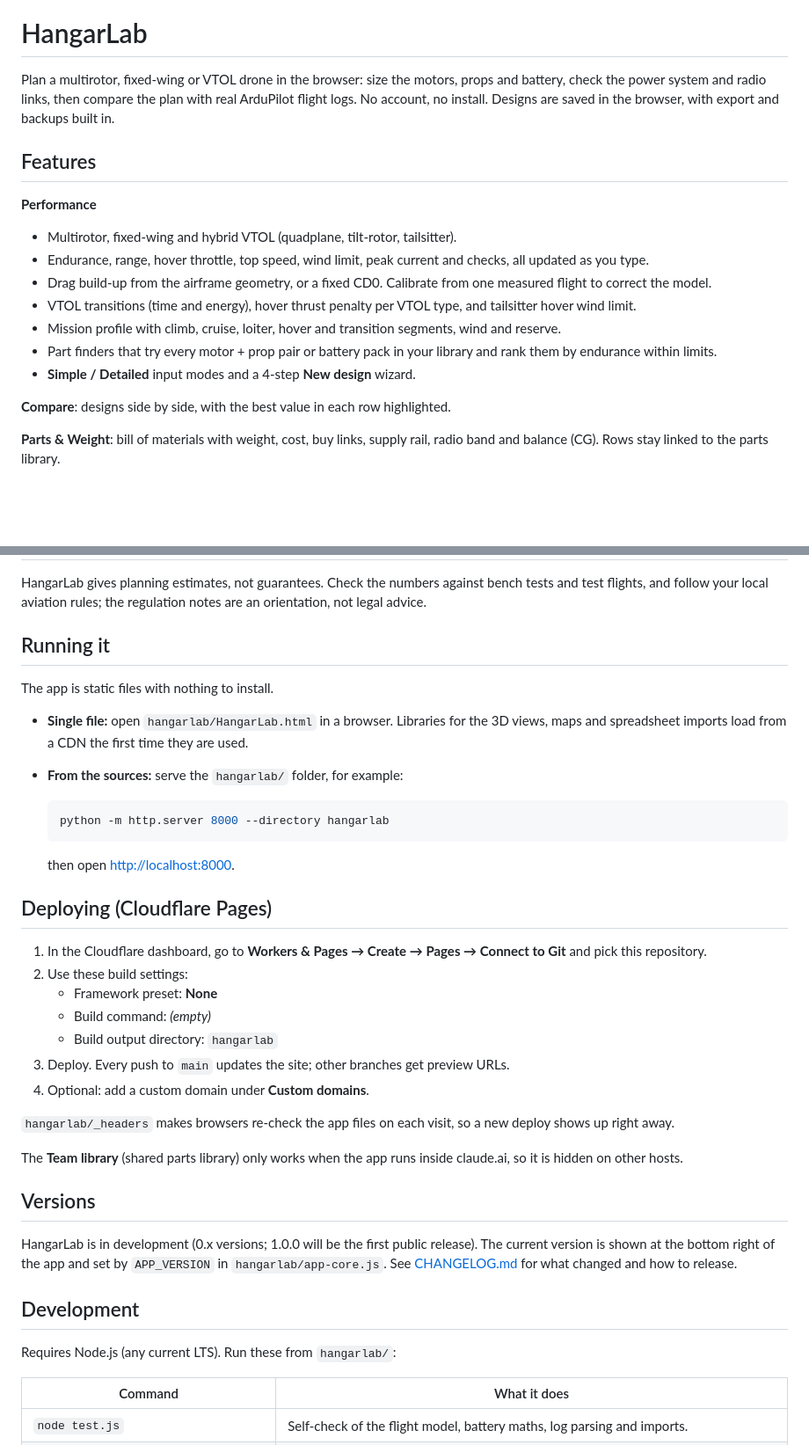
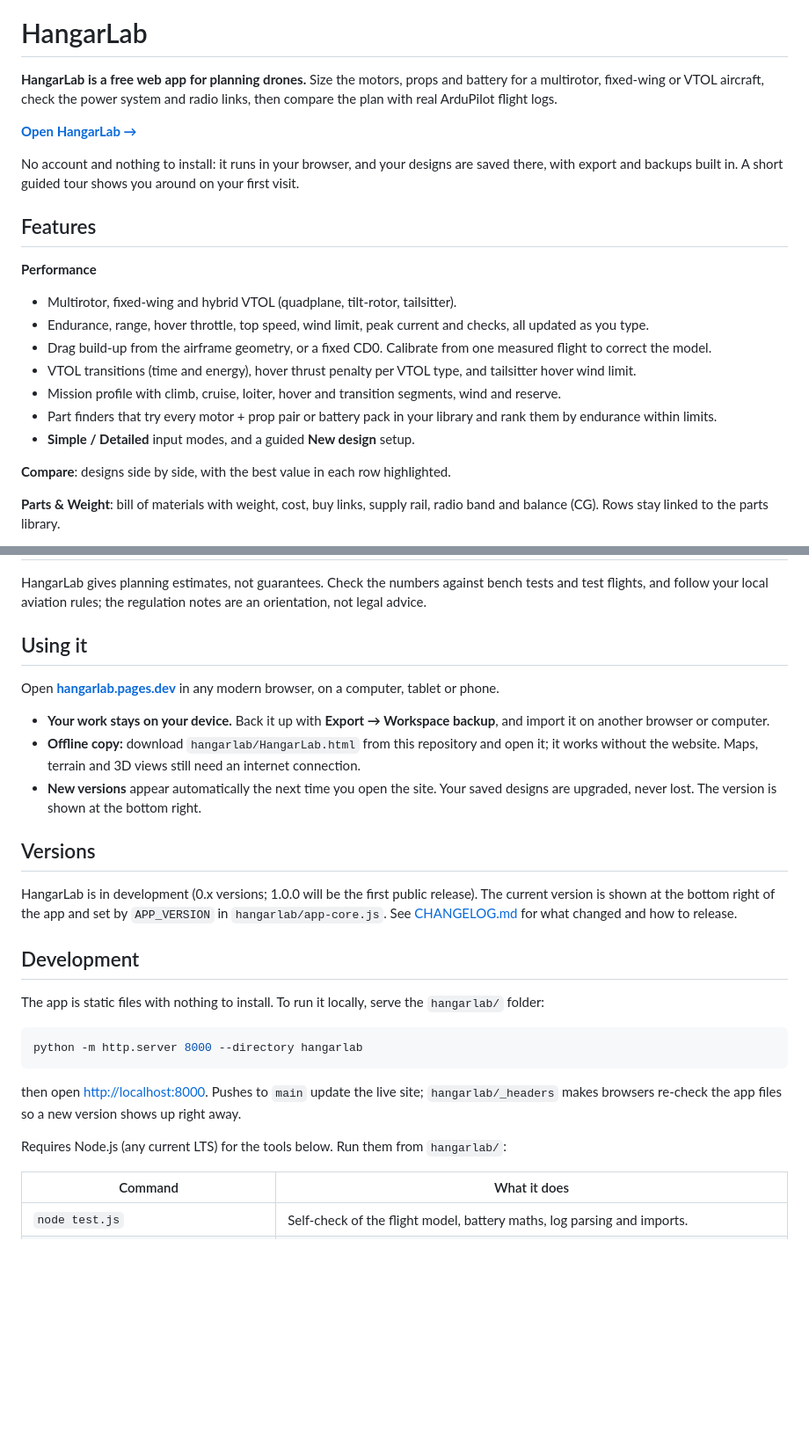
Before and after one commit to vuquang284/hangarlab, a Markdown page: README.md, 2 parts joined by grey strips. Shown at 88% size. GitHub-like rendering; blank space fills up the shorter version.

Commit message:
README: describe HangarLab as an online web app
Co-Authored-By: Claude Opus 5.5 <noreply@anthropic.com>

````diff
--- a/README.md
+++ b/README.md
@@ -4,7 +4,11 @@
 
 # HangarLab
 
-Plan a multirotor, fixed-wing or VTOL drone in the browser: size the motors, props and battery, check the power system and radio links, then compare the plan with real ArduPilot flight logs. No account, no install. Designs are saved in the browser, with export and backups built in.
+**HangarLab is a free web app for planning drones.** Size the motors, props and battery for a multirotor, fixed-wing or VTOL aircraft, check the power system and radio links, then compare the plan with real ArduPilot flight logs.
+
+**[Open HangarLab →](https://hangarlab.pages.dev)**
+
+No account and nothing to install: it runs in your browser, and your designs are saved there, with export and backups built in. A short guided tour shows you around on your first visit.
 
 ## Features
 
@@ -15,7 +19,7 @@ Plan a multirotor, fixed-wing or VTOL drone in the browser: size the motors, pro
 - VTOL transitions (time and energy), hover thrust penalty per VTOL type, and tailsitter hover wind limit.
 - Mission profile with climb, cruise, loiter, hover and transition segments, wind and reserve.
 - Part finders that try every motor + prop pair or battery pack in your library and rank them by endurance within limits.
-- **Simple / Detailed** input modes and a 4-step **New design** wizard.
+- **Simple / Detailed** input modes, and a guided **New design** setup.
 
 **Compare**: designs side by side, with the best value in each row highlighted.
 
@@ -50,32 +54,13 @@ Everything runs in the browser. Designs, the parts library and opened logs stay
 
 HangarLab gives planning estimates, not guarantees. Check the numbers against bench tests and test flights, and follow your local aviation rules; the regulation notes are an orientation, not legal advice.
 
-## Running it
+## Using it
 
-The app is static files with nothing to install.
+Open **[hangarlab.pages.dev](https://hangarlab.pages.dev)** in any modern browser, on a computer, tablet or phone.
 
-- **Single file:** open `hangarlab/HangarLab.html` in a browser. Libraries for the 3D views, maps and spreadsheet imports load from a CDN the first time they are used.
-- **From the sources:** serve the `hangarlab/` folder, for example:
-
-  ```bash
-  python -m http.server 8000 --directory hangarlab
-  ```
-
-  then open <http://localhost:8000>.
-
-## Deploying (Cloudflare Pages)
-
-1. In the Cloudflare dashboard, go to **Workers & Pages → Create → Pages → Connect to Git** and pick this repository.
-2. Use these build settings:
-   - Framework preset: **None**
-   - Build command: *(empty)*
-   - Build output directory: `hangarlab`
-3. Deploy. Every push to `main` updates the site; other branches get preview URLs.
-4. Optional: add a custom domain under **Custom domains**.
-
-`hangarlab/_headers` makes browsers re-check the app files on each visit, so a new deploy shows up right away.
-
-The **Team library** (shared parts library) only works when the app runs inside claude.ai, so it is hidden on other hosts.
+- **Your work stays on your device.** Back it up with **Export → Workspace backup**, and import it on another browser or computer.
+- **Offline copy:** download `hangarlab/HangarLab.html` from this repository and open it; it works without the website. Maps, terrain and 3D views still need an internet connection.
+- **New versions** appear automatically the next time you open the site. Your saved designs are upgraded, never lost. The version is shown at the bottom right.
 
 ## Versions
 
@@ -83,7 +68,15 @@ HangarLab is in development (0.x versions; 1.0.0 will be the first public releas
 
 ## Development
 
-Requires Node.js (any current LTS). Run these from `hangarlab/`:
+The app is static files with nothing to install. To run it locally, serve the `hangarlab/` folder:
+
+```bash
+python -m http.server 8000 --directory hangarlab
+```
+
+then open <http://localhost:8000>. Pushes to `main` update the live site; `hangarlab/_headers` makes browsers re-check the app files so a new version shows up right away.
+
+Requires Node.js (any current LTS) for the tools below. Run them from `hangarlab/`:
 
 | Command | What it does |
 | --- | --- |
````
